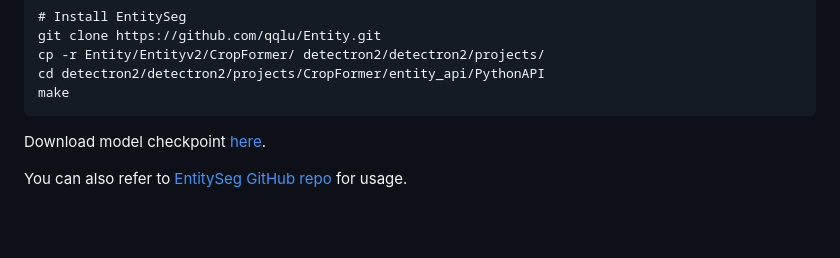
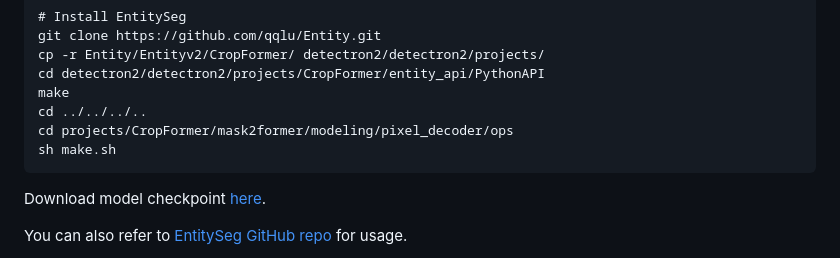
Before and after one commit to weijielyu/Gaga, a Markdown page: USAGE.md, the part around the change. Rendered like a GitHub page; blank space fills up the shorter version.

````diff
--- a/USAGE.md
+++ b/USAGE.md
@@ -31,6 +31,9 @@ git clone https://github.com/qqlu/Entity.git
 cp -r Entity/Entityv2/CropFormer/ detectron2/detectron2/projects/
 cd detectron2/detectron2/projects/CropFormer/entity_api/PythonAPI
 make
+cd ../../../..
+cd projects/CropFormer/mask2former/modeling/pixel_decoder/ops
+sh make.sh
 ```
 
 Download model checkpoint [here](https://huggingface.co/datasets/qqlu1992/Adobe_EntitySeg/tree/main/CropFormer_model/Entity_Segmentation/CropFormer_hornet_3x).
````
